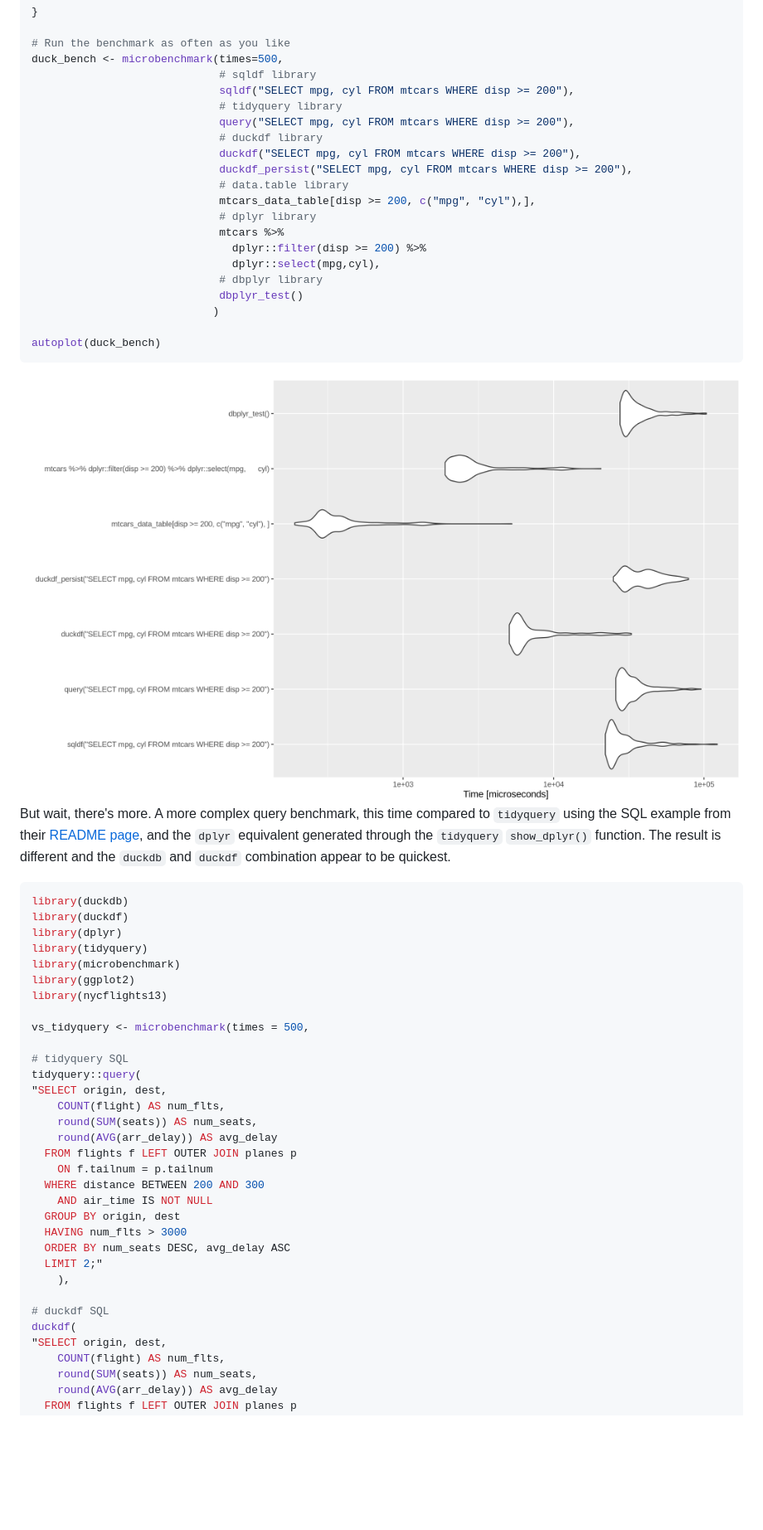
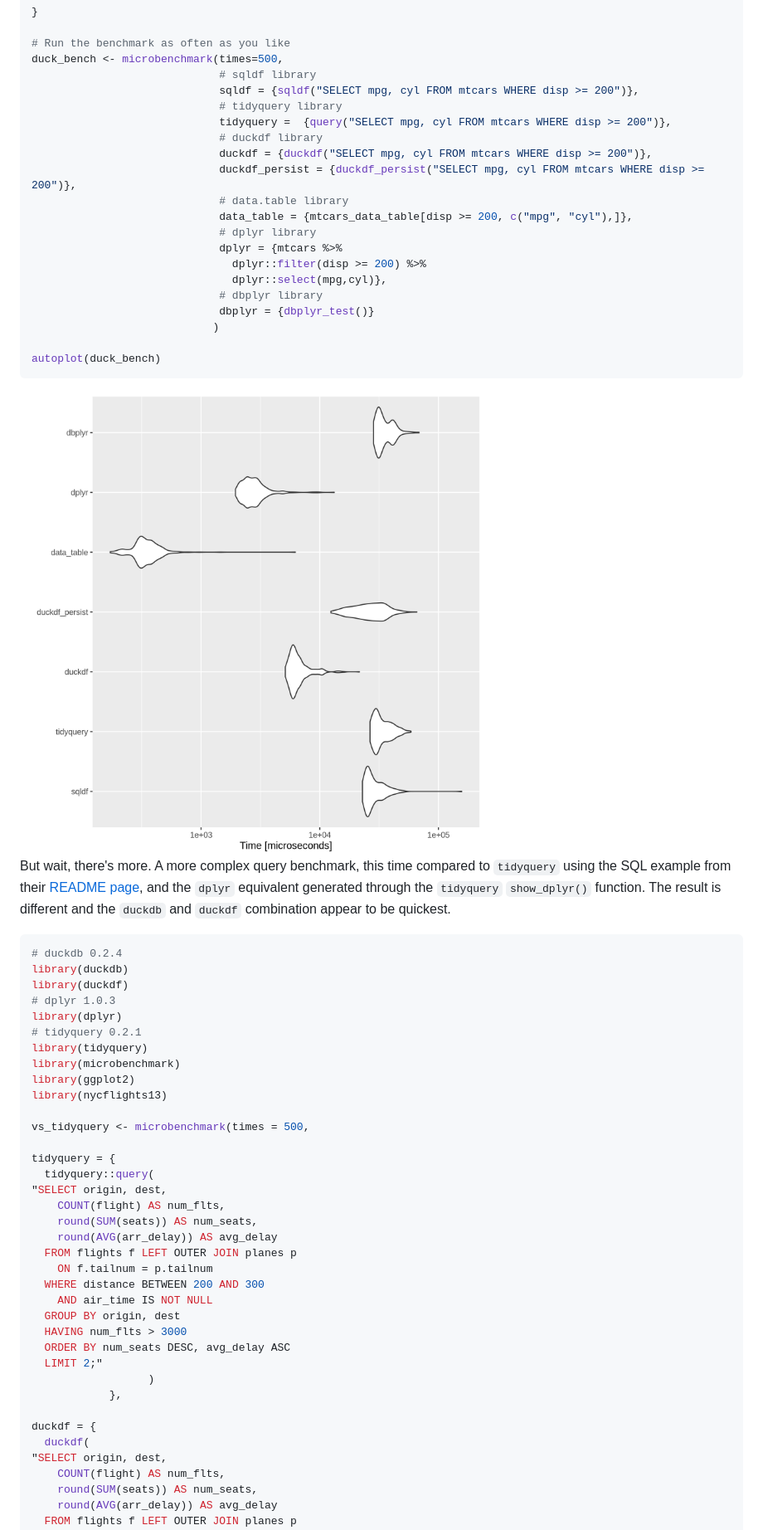
Before and after one commit to phillc73/duckdf, a Markdown page: README.md, the part around one of its changes. Shown at 83% size. GitHub-like rendering; pictures changed too: duckdf_benchmarks.png; blank space fills up the shorter version.

````diff
--- a/README.md
+++ b/README.md
@@ -94,20 +100,20 @@ dbplyr_test <- function() {
 # Run the benchmark as often as you like
 duck_bench <- microbenchmark(times=500,
                              # sqldf library
-                             sqldf("SELECT mpg, cyl FROM mtcars WHERE disp >= 200"),
+                             sqldf = {sqldf("SELECT mpg, cyl FROM mtcars WHERE disp >= 200")},
                              # tidyquery library
-                             query("SELECT mpg, cyl FROM mtcars WHERE disp >= 200"),
+                             tidyquery =  {query("SELECT mpg, cyl FROM mtcars WHERE disp >= 200")},
                              # duckdf library
-                             duckdf("SELECT mpg, cyl FROM mtcars WHERE disp >= 200"),
-                             duckdf_persist("SELECT mpg, cyl FROM mtcars WHERE disp >= 200"),
+                             duckdf = {duckdf("SELECT mpg, cyl FROM mtcars WHERE disp >= 200")},
+                             duckdf_persist = {duckdf_persist("SELECT mpg, cyl FROM mtcars WHERE disp >= 200")},
                              # data.table library
-                             mtcars_data_table[disp >= 200, c("mpg", "cyl"),],
+                             data_table = {mtcars_data_table[disp >= 200, c("mpg", "cyl"),]},
                              # dplyr library
-                             mtcars %>%
+                             dplyr = {mtcars %>%
                                dplyr::filter(disp >= 200) %>%
-                               dplyr::select(mpg,cyl),
+                               dplyr::select(mpg,cyl)},
                              # dbplyr library
-                             dbplyr_test()
+                             dbplyr = {dbplyr_test()}
                             )
 
 autoplot(duck_bench)
@@ -118,9 +124,12 @@ autoplot(duck_bench)
 But wait, there's more. A more complex query benchmark, this time compared to `tidyquery` using the SQL example from their [README page](https://github.com/ianmcook/tidyquery), and the `dplyr` equivalent generated through the `tidyquery` `show_dplyr()` function. The result is different and the `duckdb` and `duckdf` combination appear to be quickest.
 
 ```r
+# duckdb 0.2.4
 library(duckdb)
 library(duckdf)
+# dplyr 1.0.3
 library(dplyr)
+# tidyquery 0.2.1
 library(tidyquery)
 library(microbenchmark)
 library(ggplot2)
@@ -128,8 +137,8 @@ library(nycflights13)
 
 vs_tidyquery <- microbenchmark(times = 500,
 
-# tidyquery SQL
-tidyquery::query(
+tidyquery = {
+  tidyquery::query(
 "SELECT origin, dest,
     COUNT(flight) AS num_flts,
     round(SUM(seats)) AS num_seats,
@@ -142,10 +151,11 @@ tidyquery::query(
   HAVING num_flts > 3000
   ORDER BY num_seats DESC, avg_delay ASC
   LIMIT 2;"
-    ),
+                  )
+            },
 
-# duckdf SQL
-duckdf(
+duckdf = {
+  duckdf(
 "SELECT origin, dest,
     COUNT(flight) AS num_flts,
     round(SUM(seats)) AS num_seats,
````
Also changed, not shown: other parts of README.md (+26 -18 lines), vs_tidyquery_benchmark.png (deleted), vs_tidyquery_benchmarks.png (added).
